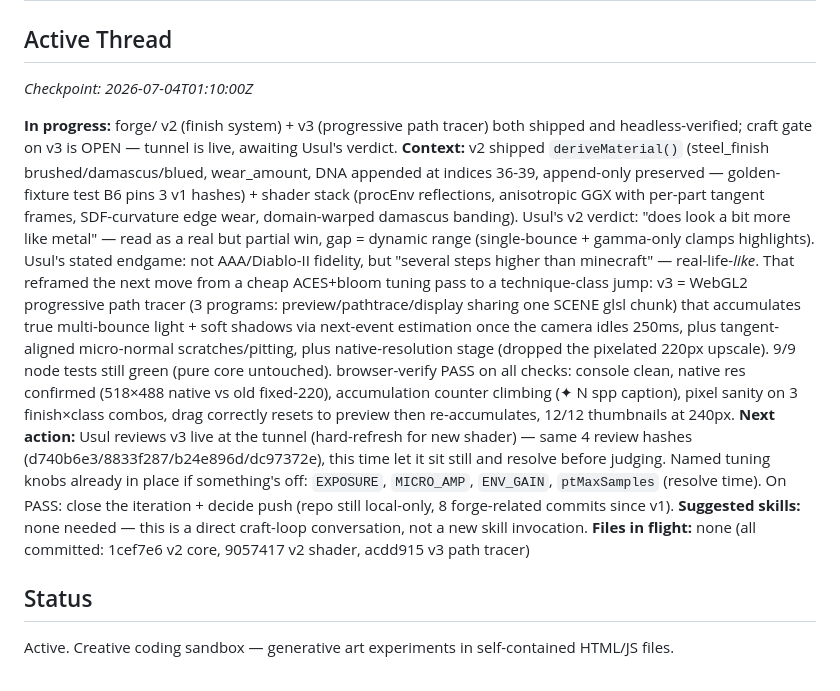
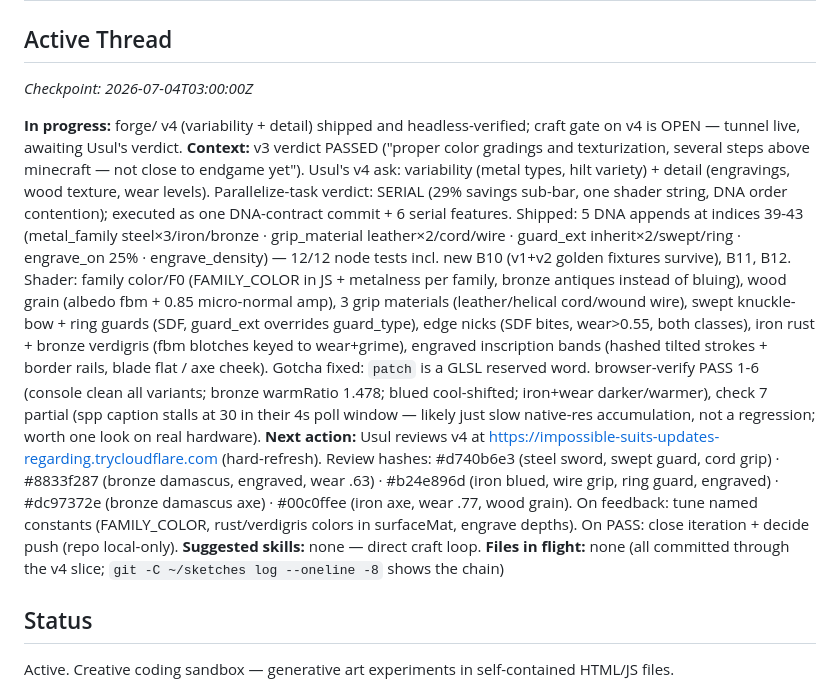
Before and after one commit to 552stilgar/sketches, a Markdown page: CAMPAIGN.md, the part around the change. GitHub-like rendering.

Commit message:
sketches: CAMPAIGN — forge v4 shipped, craft gate open
Co-Authored-By: Claude Fable 5 <noreply@anthropic.com>

```diff
--- a/CAMPAIGN.md
+++ b/CAMPAIGN.md
@@ -1,13 +1,13 @@
 # sketches — Campaign Log
 
 ## Active Thread
-_Checkpoint: 2026-07-04T01:10:00Z_
+_Checkpoint: 2026-07-04T03:00:00Z_
 
-**In progress:** forge/ v2 (finish system) + v3 (progressive path tracer) both shipped and headless-verified; craft gate on v3 is OPEN — tunnel is live, awaiting Usul's verdict.
-**Context:** v2 shipped `deriveMaterial()` (steel_finish brushed/damascus/blued, wear_amount, DNA appended at indices 36-39, append-only preserved — golden-fixture test B6 pins 3 v1 hashes) + shader stack (procEnv reflections, anisotropic GGX with per-part tangent frames, SDF-curvature edge wear, domain-warped damascus banding). Usul's v2 verdict: "does look a bit more like metal" — read as a real but partial win, gap = dynamic range (single-bounce + gamma-only clamps highlights). Usul's stated endgame: not AAA/Diablo-II fidelity, but "several steps higher than minecraft" — real-life-*like*. That reframed the next move from a cheap ACES+bloom tuning pass to a technique-class jump: v3 = WebGL2 progressive path tracer (3 programs: preview/pathtrace/display sharing one SCENE glsl chunk) that accumulates true multi-bounce light + soft shadows via next-event estimation once the camera idles 250ms, plus tangent-aligned micro-normal scratches/pitting, plus native-resolution stage (dropped the pixelated 220px upscale). 9/9 node tests still green (pure core untouched). browser-verify PASS on all checks: console clean, native res confirmed (518×488 native vs old fixed-220), accumulation counter climbing (✦ N spp caption), pixel sanity on 3 finish×class combos, drag correctly resets to preview then re-accumulates, 12/12 thumbnails at 240px.
-**Next action:** Usul reviews v3 live at the tunnel (hard-refresh for new shader) — same 4 review hashes (d740b6e3/8833f287/b24e896d/dc97372e), this time let it sit still and resolve before judging. Named tuning knobs already in place if something's off: `EXPOSURE`, `MICRO_AMP`, `ENV_GAIN`, `ptMaxSamples` (resolve time). On PASS: close the iteration + decide push (repo still local-only, 8 forge-related commits since v1).
-**Suggested skills:** none needed — this is a direct craft-loop conversation, not a new skill invocation.
-**Files in flight:** none (all committed: 1cef7e6 v2 core, 9057417 v2 shader, acdd915 v3 path tracer)
+**In progress:** forge/ v4 (variability + detail) shipped and headless-verified; craft gate on v4 is OPEN — tunnel live, awaiting Usul's verdict.
+**Context:** v3 verdict PASSED ("proper color gradings and texturization, several steps above minecraft — not close to endgame yet"). Usul's v4 ask: variability (metal types, hilt variety) + detail (engravings, wood texture, wear levels). Parallelize-task verdict: SERIAL (29% savings sub-bar, one shader string, DNA order contention); executed as one DNA-contract commit + 6 serial features. Shipped: 5 DNA appends at indices 39-43 (metal_family steel×3/iron/bronze · grip_material leather×2/cord/wire · guard_ext inherit×2/swept/ring · engrave_on 25% · engrave_density) — 12/12 node tests incl. new B10 (v1+v2 golden fixtures survive), B11, B12. Shader: family color/F0 (FAMILY_COLOR in JS + metalness per family, bronze antiques instead of bluing), wood grain (albedo fbm + 0.85 micro-normal amp), 3 grip materials (leather/helical cord/wound wire), swept knuckle-bow + ring guards (SDF, guard_ext overrides guard_type), edge nicks (SDF bites, wear>0.55, both classes), iron rust + bronze verdigris (fbm blotches keyed to wear+grime), engraved inscription bands (hashed tilted strokes + border rails, blade flat / axe cheek). Gotcha fixed: `patch` is a GLSL reserved word. browser-verify PASS 1-6 (console clean all variants; bronze warmRatio 1.478; blued cool-shifted; iron+wear darker/warmer), check 7 partial (spp caption stalls at 30 in their 4s poll window — likely just slow native-res accumulation, not a regression; worth one look on real hardware).
+**Next action:** Usul reviews v4 at https://impossible-suits-updates-regarding.trycloudflare.com (hard-refresh). Review hashes: #d740b6e3 (steel sword, swept guard, cord grip) · #8833f287 (bronze damascus, engraved, wear .63) · #b24e896d (iron blued, wire grip, ring guard, engraved) · #dc97372e (bronze damascus axe) · #00c0ffee (iron axe, wear .77, wood grain). On feedback: tune named constants (FAMILY_COLOR, rust/verdigris colors in surfaceMat, engrave depths). On PASS: close iteration + decide push (repo local-only).
+**Suggested skills:** none — direct craft loop.
+**Files in flight:** none (all committed through the v4 slice; `git -C ~/sketches log --oneline -8` shows the chain)
 
 ## Status
 Active. Creative coding sandbox — generative art experiments in self-contained HTML/JS files.
```
